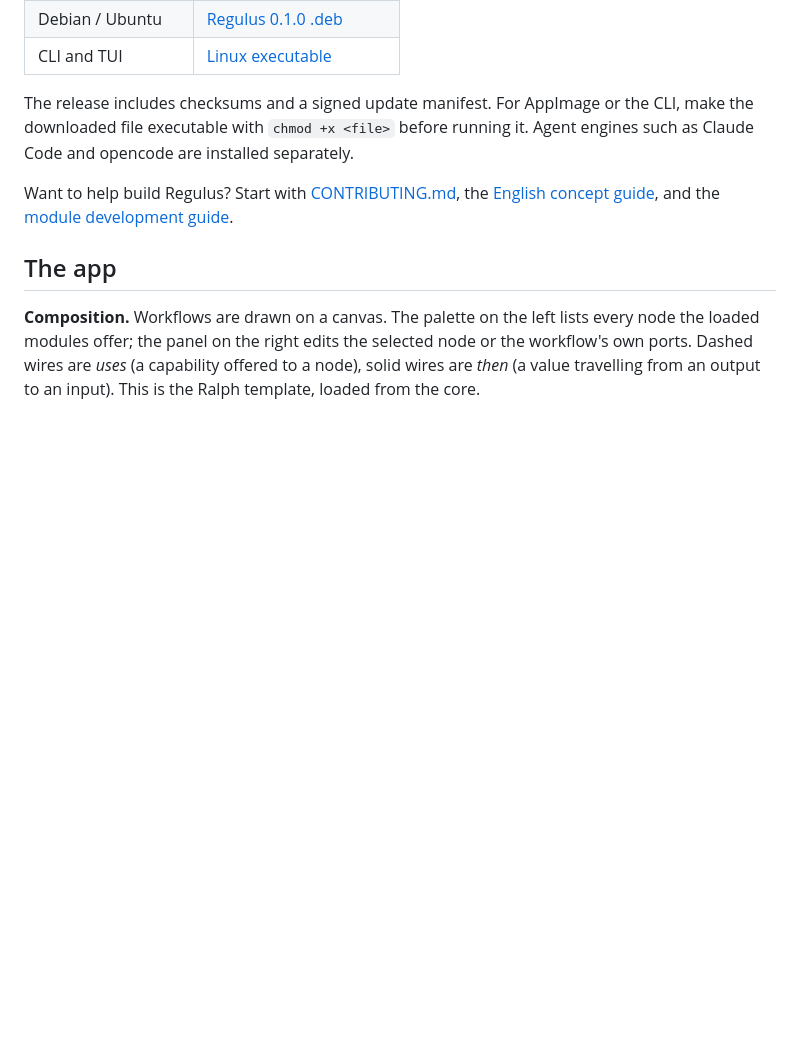
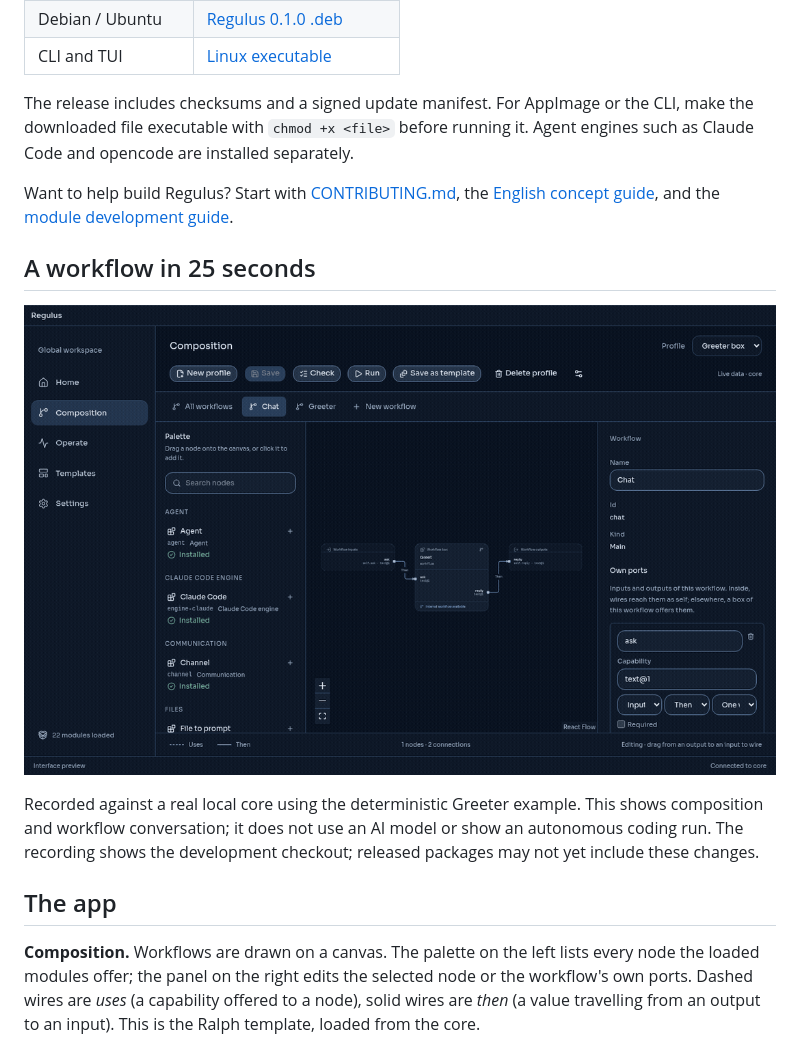
Before and after one commit to Solar2004/Regulus, a Markdown page: README.md, the part around the change. GitHub-like rendering; pictures changed too: assets/demos/composition-chat.gif (added); blank space fills up the shorter version.

```diff
--- a/README.md
+++ b/README.md
@@ -37,6 +37,15 @@ Agent engines such as Claude Code and opencode are installed separately.
 Want to help build Regulus? Start with [CONTRIBUTING.md](CONTRIBUTING.md), the
 [English concept guide](docs/contributing/concepts.md), and the
 [module development guide](docs/contributing/modules.md).
+
+## A workflow in 25 seconds
+
+![Open a workflow box, inspect its node, run it and receive a reply in the conversation panel](assets/demos/composition-chat.gif)
+
+Recorded against a real local core using the deterministic Greeter example. This
+shows composition and workflow conversation; it does not use an AI model or show
+an autonomous coding run. The recording shows the development checkout; released
+packages may not yet include these changes.
 
 ## The app
 
```
Also changed, not shown: assets/demos/README.md (added, +25 -0 lines).
